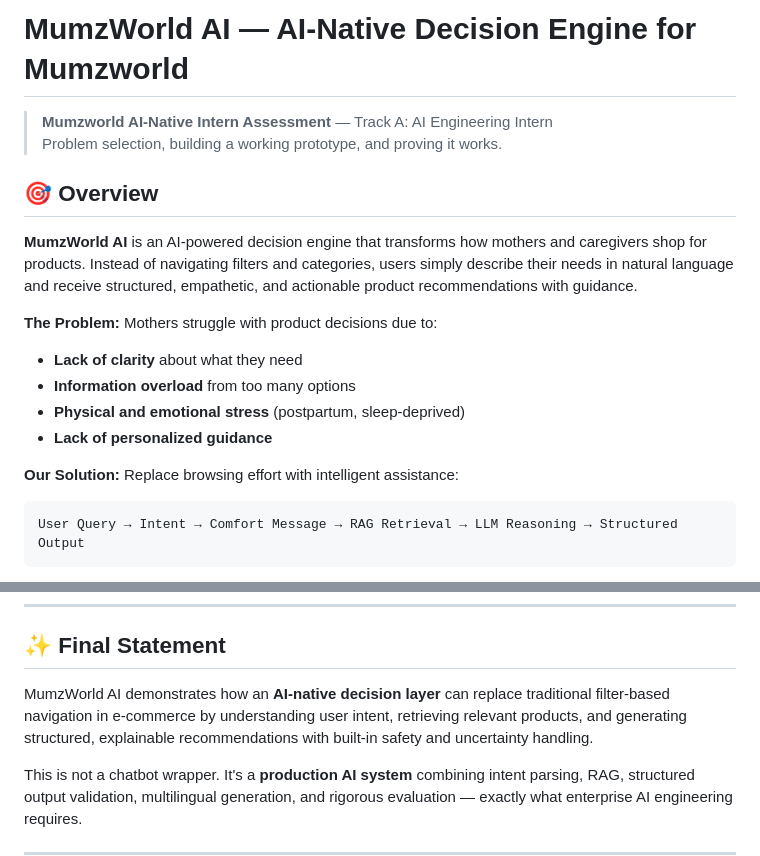
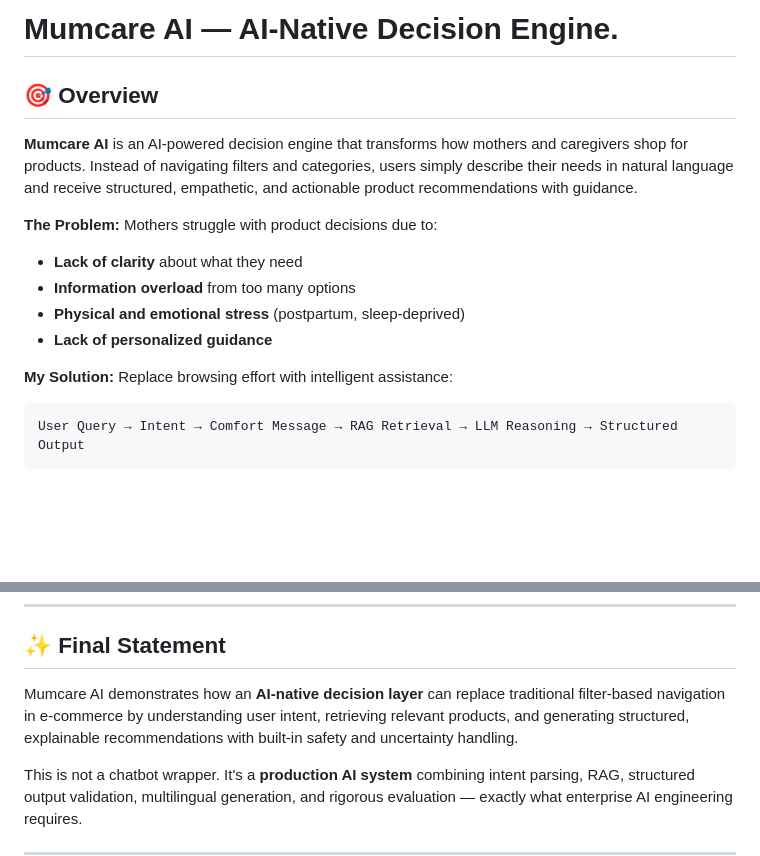
Before and after one commit to Tejaswanth2406/Mumcare-AI-, a Markdown page: README.md, 2 parts joined by grey strips. GitHub-like rendering; blank space fills up the shorter version.

````diff
--- a/README.md
+++ b/README.md
@@ -1,11 +1,8 @@
-# MumzWorld AI — AI-Native Decision Engine for Mumzworld
-
-> **Mumzworld AI-Native Intern Assessment** — Track A: AI Engineering Intern
-> Problem selection, building a working prototype, and proving it works.
+# Mumcare AI — AI-Native Decision Engine.
 
 ## 🎯 Overview
 
-**MumzWorld AI** is an AI-powered decision engine that transforms how mothers and caregivers shop for products. Instead of navigating filters and categories, users simply describe their needs in natural language and receive structured, empathetic, and actionable product recommendations with guidance.
+**Mumcare AI** is an AI-powered decision engine that transforms how mothers and caregivers shop for products. Instead of navigating filters and categories, users simply describe their needs in natural language and receive structured, empathetic, and actionable product recommendations with guidance.
 
 **The Problem:** Mothers struggle with product decisions due to:
 - **Lack of clarity** about what they need
@@ -13,7 +10,7 @@
 - **Physical and emotional stress** (postpartum, sleep-deprived)
 - **Lack of personalized guidance**
 
-**Our Solution:** Replace browsing effort with intelligent assistance:
+**My Solution:** Replace browsing effort with intelligent assistance:
 ```
 User Query → Intent → Comfort Message → RAG Retrieval → LLM Reasoning → Structured Output
 ```
@@ -740,7 +737,7 @@ This project is part of the Mumzworld AI Initiative.
 
 ## ✨ Final Statement
 
-MumzWorld AI demonstrates how an **AI-native decision layer** can replace traditional filter-based navigation in e-commerce by understanding user intent, retrieving relevant products, and generating structured, explainable recommendations with built-in safety and uncertainty handling.
+Mumcare AI demonstrates how an **AI-native decision layer** can replace traditional filter-based navigation in e-commerce by understanding user intent, retrieving relevant products, and generating structured, explainable recommendations with built-in safety and uncertainty handling.
 
 This is not a chatbot wrapper. It's a **production AI system** combining intent parsing, RAG, structured output validation, multilingual generation, and rigorous evaluation — exactly what enterprise AI engineering requires.
 
````
